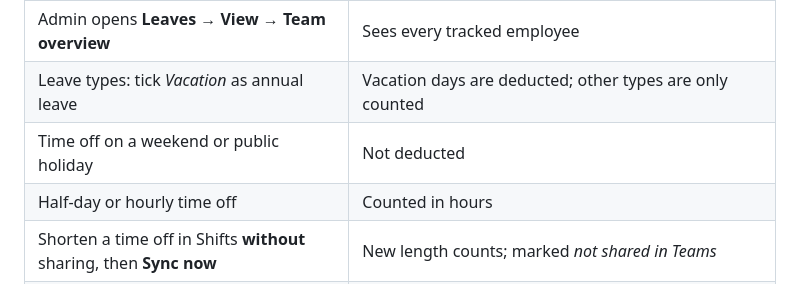
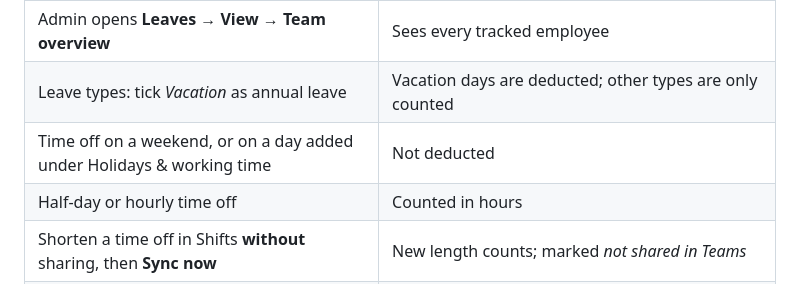
Before and after one commit to codeo-engineering/YouTrack-LeaveSyncforYoutrack, a Markdown page: marketplace/reviewer-testing.md, the part around the change. Drawn GitHub-style.

```diff
--- a/marketplace/reviewer-testing.md
+++ b/marketplace/reviewer-testing.md
@@ -67,7 +67,7 @@ node test/shot-server.js            # or DEMO=1 node test/shot-server.js for dem
 | Employee opens **Leaves** | Sees only their own balance, usage by type and history |
 | Admin opens **Leaves → View → Team overview** | Sees every tracked employee |
 | Leave types: tick *Vacation* as annual leave | Vacation days are deducted; other types are only counted |
-| Time off on a weekend or public holiday | Not deducted |
+| Time off on a weekend, or on a day added under Holidays & working time | Not deducted |
 | Half-day or hourly time off | Counted in hours |
 | Shorten a time off in Shifts **without** sharing, then **Sync now** | New length counts; marked *not shared in Teams* |
 | Delete a time off in Shifts and share, then **Sync now** | It disappears from the history |
```
Also changed, not shown: README.md (+6 -6 lines), docs/images/holidays.png, 6 other files.
